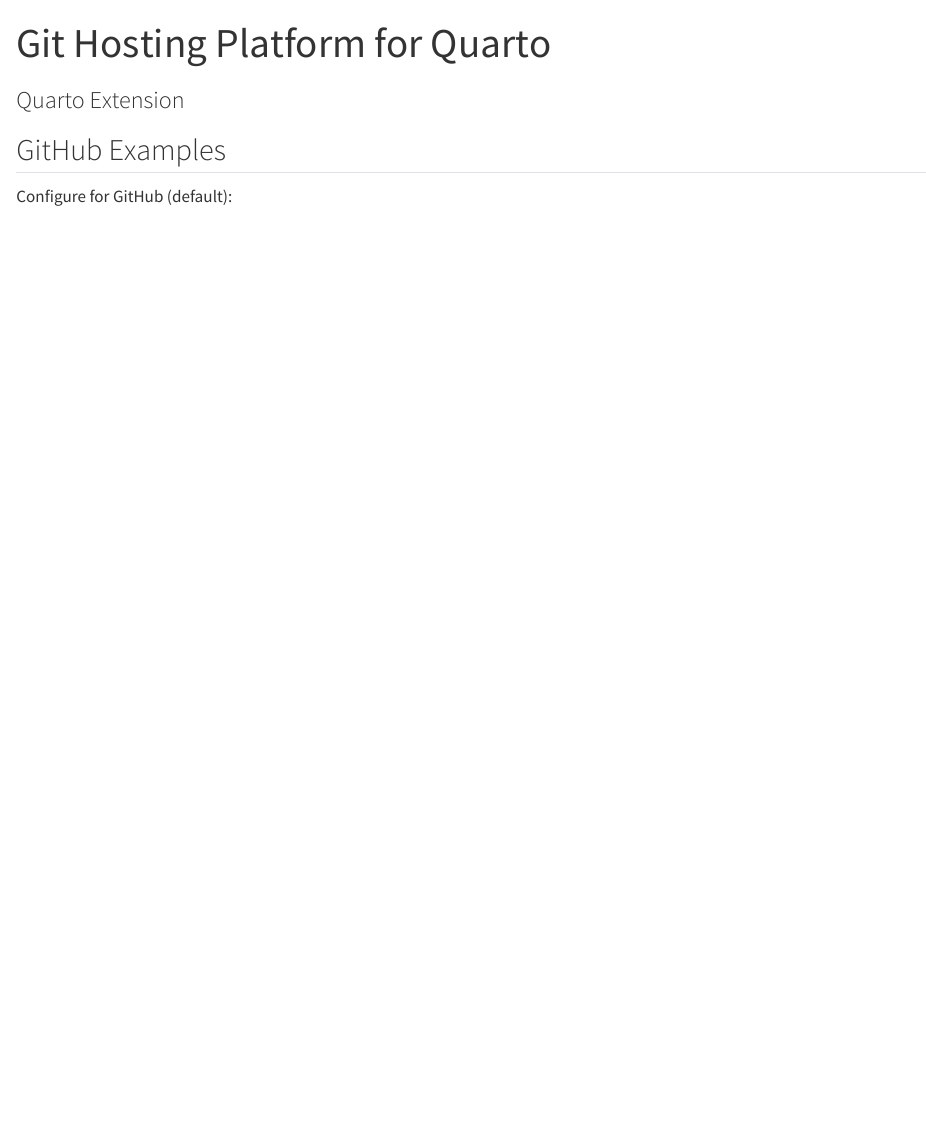
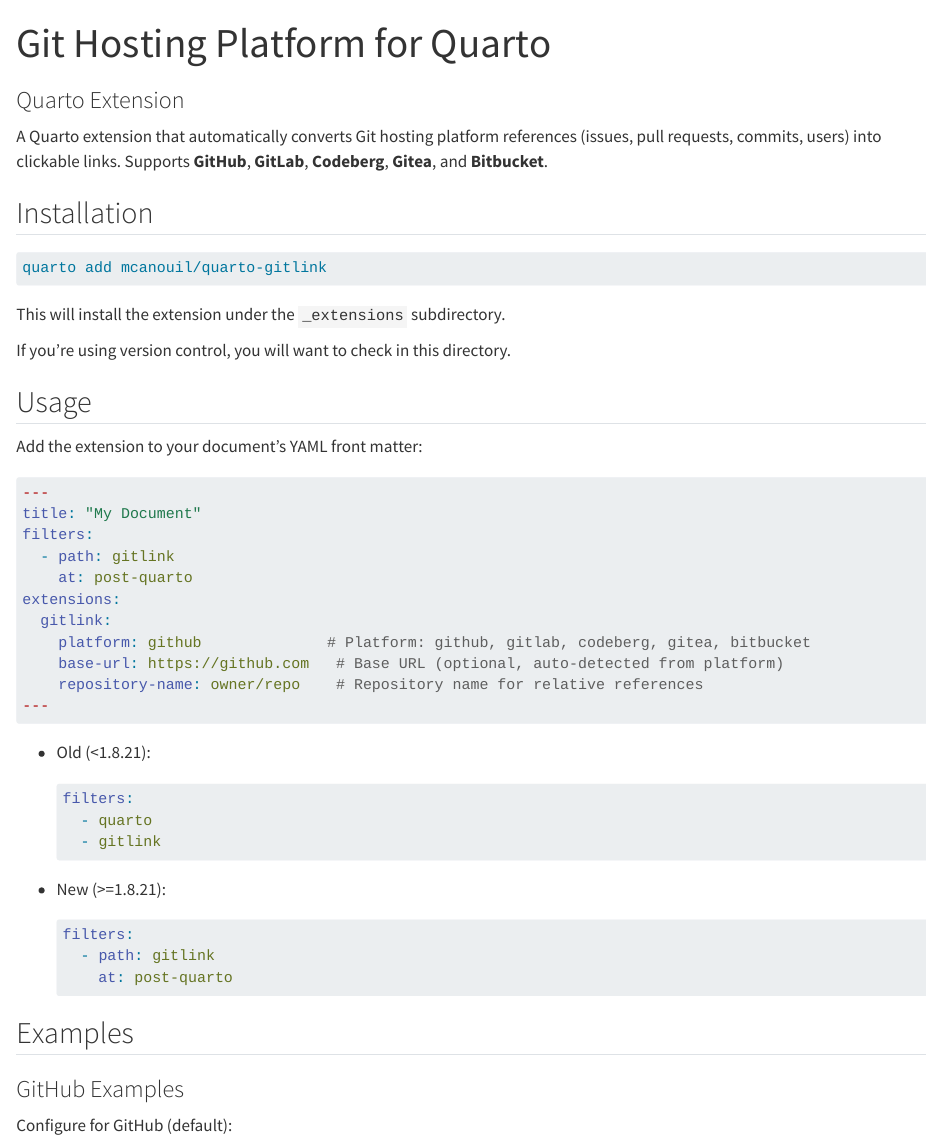
Before and after one commit to mcanouil/quarto-gitlink, a Quarto document (example.qmd): the page in a window 1100 px wide, from its top. Rendered offline with R 4.5, knitr and Pandoc in place of Quarto, with nearby package versions.

Commit message:
docs: update examples and usage instructions in README and example.qmd
Clarify the configuration for the gitlink extension, including new filter syntax and examples for different versions. Enhance the documentation to improve user understanding and ease of setup.

````diff
--- a/example.qmd
+++ b/example.qmd
@@ -15,7 +15,55 @@
     repository-name: mcanouil/quarto-gitlink
 ---
 
-## GitHub Examples
+A Quarto extension that automatically converts Git hosting platform references (issues, pull requests, commits, users) into clickable links. Supports **GitHub**, **GitLab**, **Codeberg**, **Gitea**, and **Bitbucket**.
+
+## Installation
+
+```bash
+quarto add mcanouil/quarto-gitlink
+```
+
+This will install the extension under the `_extensions` subdirectory.
+
+If you're using version control, you will want to check in this directory.
+
+## Usage
+
+Add the extension to your document's YAML front matter:
+
+```yaml
+---
+title: "My Document"
+filters:
+  - path: gitlink
+    at: post-quarto
+extensions:
+  gitlink:
+    platform: github              # Platform: github, gitlab, codeberg, gitea, bitbucket
+    base-url: https://github.com   # Base URL (optional, auto-detected from platform)
+    repository-name: owner/repo    # Repository name for relative references
+---
+```
+
+- Old (<1.8.21):
+
+  ```yml
+  filters:
+    - quarto
+    - gitlink
+  ```
+
+- New (>=1.8.21):
+
+  ```yml
+  filters:
+    - path: gitlink
+      at: post-quarto
+  ```
+
+## Examples
+
+### GitHub Examples
 
 Configure for GitHub (default):
 
````
Also changed, not shown: README.md, example.qmd (1 more changed lines).
